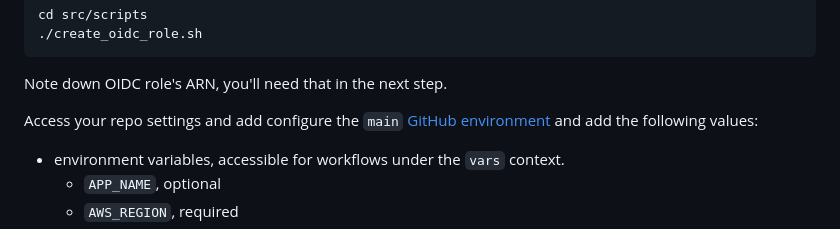
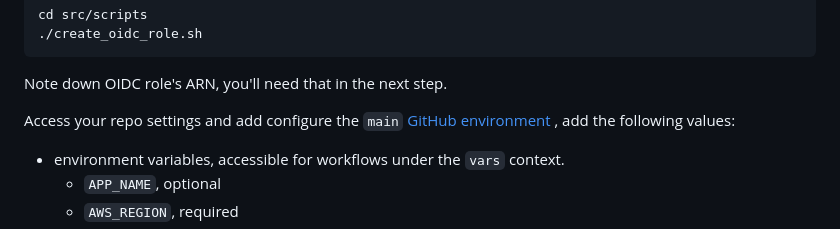
Before and after one commit to palomanel/pick-a-number, a Markdown page: README.md, the part around the change. Rendered like a GitHub page.

Commit message:
fix: grammar

```diff
--- a/README.md
+++ b/README.md
@@ -99,7 +99,7 @@ Note down OIDC role's ARN, you'll need that in the next step.
 
 Access your repo settings and add configure the `main`
 [GitHub environment](https://docs.github.com/en/actions/how-tos/deploy/configure-and-manage-deployments/manage-environments)
-and add the following values:
+, add the following values:
 
 - environment variables, accessible for workflows under the `vars` context.
   - `APP_NAME`, optional
```
